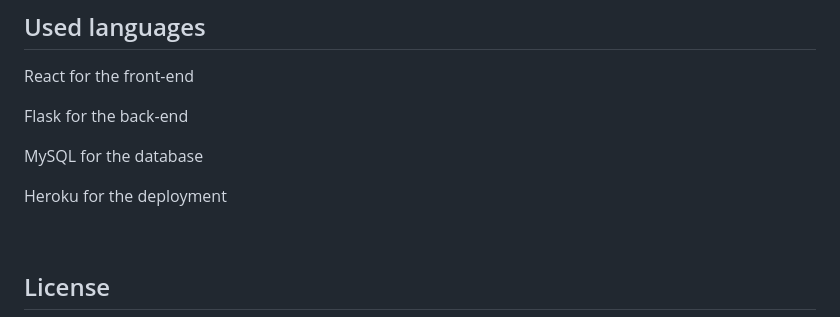
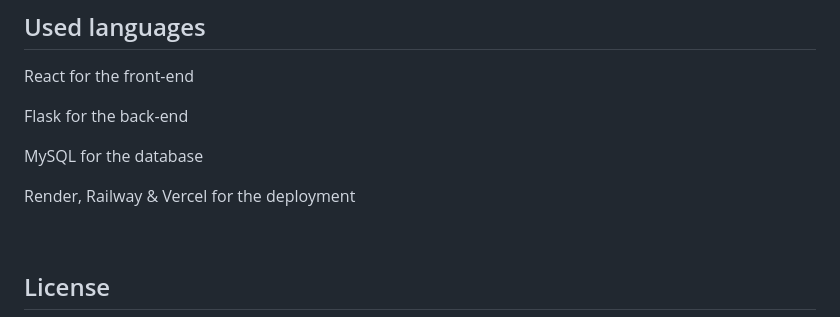
Before and after one commit to KokoMoraDesigns/Gossip_Girl, a Markdown page: README.md, the part around the change. Rendered like a GitHub page.

Commit message:
readme file updated with the deployment tools

```diff
--- a/README.md
+++ b/README.md
@@ -140,7 +140,7 @@ Flask for the back-end
 
 MySQL for the database
 
-Heroku for the deployment
+Render, Railway & Vercel for the deployment
 
 <br>
 
```
